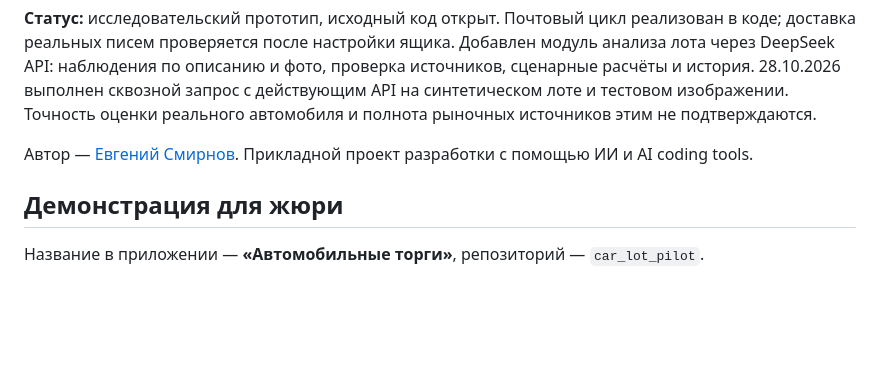
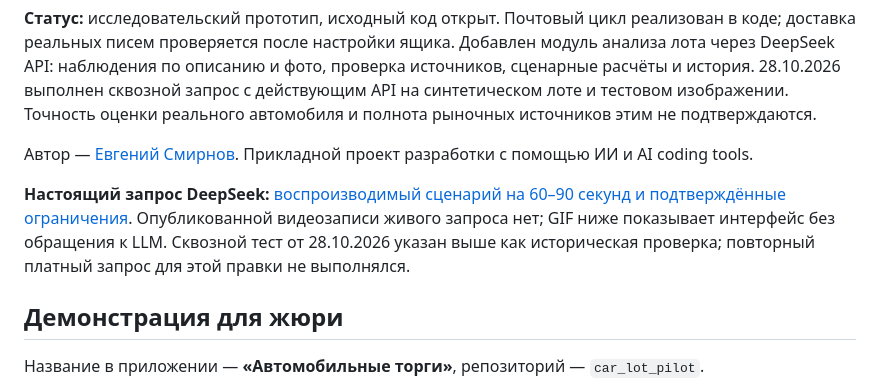
Before and after one commit to trollpom/AUTO_BANKROT, a Markdown page: README.md, the part around the change. Rendered like a GitHub page; blank space fills up the shorter version.

Commit message:
docs: surface reproducible DeepSeek demo and recording limits

```diff
--- a/README.md
+++ b/README.md
@@ -7,6 +7,8 @@
 **Статус:** исследовательский прототип, исходный код открыт. Почтовый цикл реализован в коде; доставка реальных писем проверяется после настройки ящика. Добавлен модуль анализа лота через DeepSeek API: наблюдения по описанию и фото, проверка источников, сценарные расчёты и история. 28.10.2026 выполнен сквозной запрос с действующим API на синтетическом лоте и тестовом изображении. Точность оценки реального автомобиля и полнота рыночных источников этим не подтверждаются.
 
 Автор — [Евгений Смирнов](https://github.com/trollpom). Прикладной проект разработки с помощью ИИ и AI coding tools.
+
+**Настоящий запрос DeepSeek:** [воспроизводимый сценарий на 60–90 секунд и подтверждённые ограничения](demo/README.md). Опубликованной видеозаписи живого запроса нет; GIF ниже показывает интерфейс без обращения к LLM. Сквозной тест от 28.10.2026 указан выше как историческая проверка; повторный платный запрос для этой правки не выполнялся.
 
 
 ## Демонстрация для жюри
```
